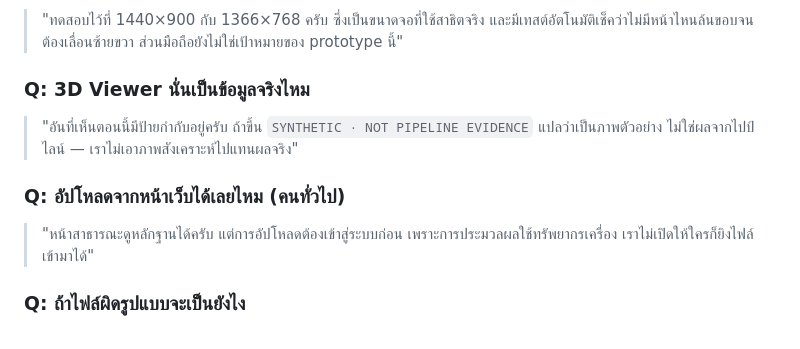
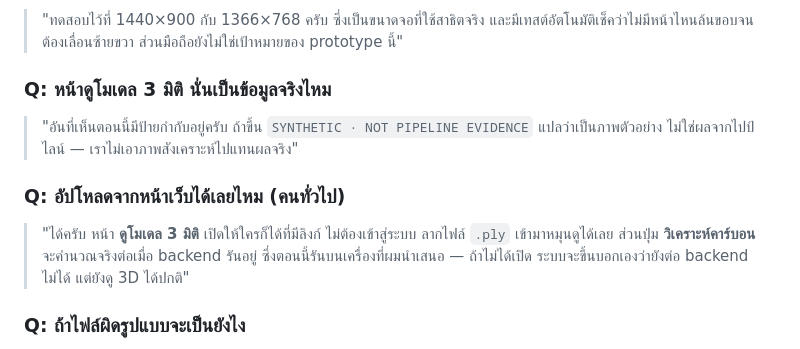
Before and after one commit to Remote55/carbonscan-ai, a Markdown page: docs/PRESENTATION-SCRIPT-PARTNER.md, the part around the change. Drawn GitHub-style.

Commit message:
docs: the script said uploads need a login, and they no longer do
/dashboard/viewer is a public route now, and the page it renders has a
file input and a วิเคราะห์คาร์บอน button that reaches the real backend.
The Q&A told the presenter to answer a judge with the opposite, which is
the kind of sentence that gets caught on stage.

The replacement says what the page actually does, including the part
that limits it: analysis needs the launcher running, and the page itself
says so when it is not.

Also renames the 3D-viewer question to the label now on screen.

Co-Authored-By: Claude Opus 5 <noreply@anthropic.com>

```diff
--- a/docs/PRESENTATION-SCRIPT-PARTNER.md
+++ b/docs/PRESENTATION-SCRIPT-PARTNER.md
@@ -147,15 +147,16 @@
 > และมีเทสต์อัตโนมัติเช็คว่าไม่มีหน้าไหนล้นขอบจนต้องเลื่อนซ้ายขวา
 > ส่วนมือถือยังไม่ใช่เป้าหมายของ prototype นี้"
 
-### Q: 3D Viewer นั่นเป็นข้อมูลจริงไหม
+### Q: หน้าดูโมเดล 3 มิติ นั่นเป็นข้อมูลจริงไหม
 
 > "อันที่เห็นตอนนี้มีป้ายกำกับอยู่ครับ ถ้าขึ้น `SYNTHETIC · NOT PIPELINE EVIDENCE`
 > แปลว่าเป็นภาพตัวอย่าง ไม่ใช่ผลจากไปป์ไลน์ — เราไม่เอาภาพสังเคราะห์ไปแทนผลจริง"
 
 ### Q: อัปโหลดจากหน้าเว็บได้เลยไหม (คนทั่วไป)
 
-> "หน้าสาธารณะดูหลักฐานได้ครับ แต่การอัปโหลดต้องเข้าสู่ระบบก่อน
-> เพราะการประมวลผลใช้ทรัพยากรเครื่อง เราไม่เปิดให้ใครก็ยิงไฟล์เข้ามาได้"
+> "ได้ครับ หน้า **ดูโมเดล 3 มิติ** เปิดให้ใครก็ได้ที่มีลิงก์ ไม่ต้องเข้าสู่ระบบ
+> ลากไฟล์ `.ply` เข้ามาหมุนดูได้เลย ส่วนปุ่ม **วิเคราะห์คาร์บอน** จะคำนวณจริงต่อเมื่อ backend รันอยู่
+> ซึ่งตอนนี้รันบนเครื่องที่ผมนำเสนอ — ถ้าไม่ได้เปิด ระบบจะขึ้นบอกเองว่ายังต่อ backend ไม่ได้ แต่ยังดู 3D ได้ปกติ"
 
 ### Q: ถ้าไฟล์ผิดรูปแบบจะเป็นยังไง
 
```
